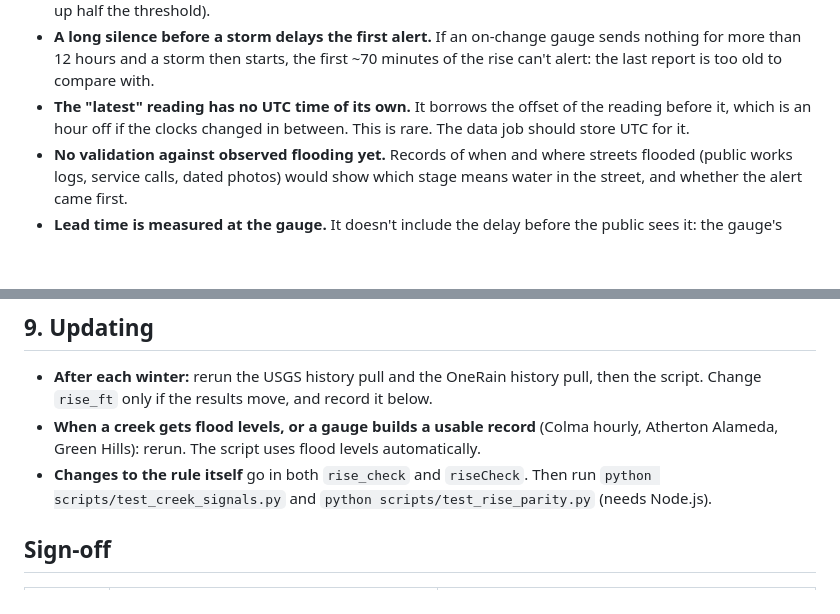
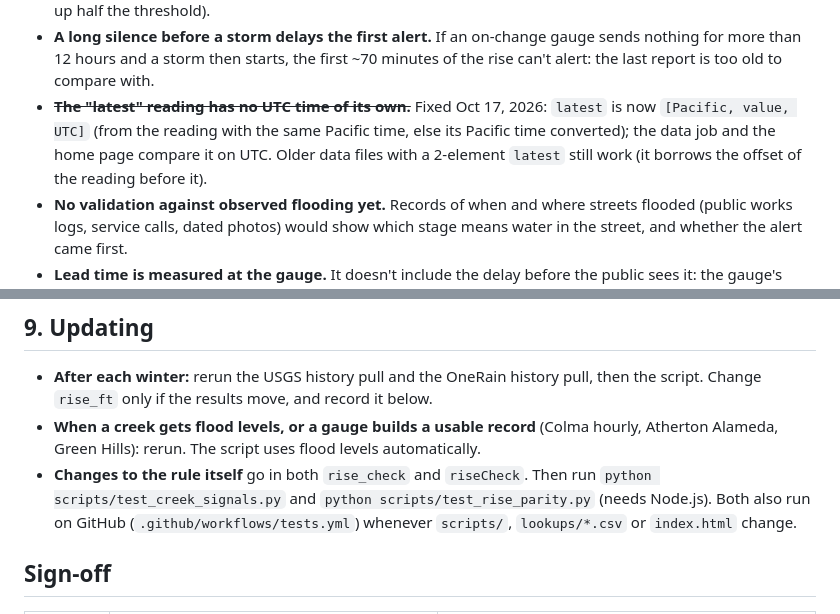
Before and after one commit to OneShorelineSMC/oneshorelinefews, a Markdown page: lookups/RISING_FAST_BASIS.md, 2 parts joined by grey strips. Drawn GitHub-style; blank space fills up the shorter version.

```diff
--- a/lookups/RISING_FAST_BASIS.md
+++ b/lookups/RISING_FAST_BASIS.md
@@ -232,8 +232,9 @@ Belmont's one unwarned crossing (Oct 22, 2019) is a second sensor spike the same
 - **A long silence before a storm delays the first alert.** If an on-change gauge sends nothing for more than 12
   hours and a storm then starts, the first ~70 minutes of the rise can't alert: the last report is too old to
   compare with.
-- **The "latest" reading has no UTC time of its own.** It borrows the offset of the reading before it, which is an
-  hour off if the clocks changed in between. This is rare. The data job should store UTC for it.
+- ~~**The "latest" reading has no UTC time of its own.**~~ Fixed Oct 17, 2026: `latest` is now `[Pacific, value, UTC]`
+  (from the reading with the same Pacific time, else its Pacific time converted); the data job and the home page compare
+  it on UTC. Older data files with a 2-element `latest` still work (it borrows the offset of the reading before it).
 - **No validation against observed flooding yet.** Records of when and where streets flooded (public works logs,
   service calls, dated photos) would show which stage means water in the street, and whether the alert came first.
 - **Lead time is measured at the gauge.** It doesn't include the delay before the public sees it: the gauge's
@@ -257,7 +258,8 @@ Belmont's one unwarned crossing (Oct 22, 2019) is a second sensor spike the same
 - **When a creek gets flood levels, or a gauge builds a usable record** (Colma hourly, Atherton Alameda, Green
   Hills): rerun. The script uses flood levels automatically.
 - **Changes to the rule itself** go in both `rise_check` and `riseCheck`. Then run
-  `python scripts/test_creek_signals.py` and `python scripts/test_rise_parity.py` (needs Node.js).
+  `python scripts/test_creek_signals.py` and `python scripts/test_rise_parity.py` (needs Node.js). Both also run on
+  GitHub (`.github/workflows/tests.yml`) whenever `scripts/`, `lookups/*.csv` or `index.html` change.
 
 ## Sign-off
 
```
